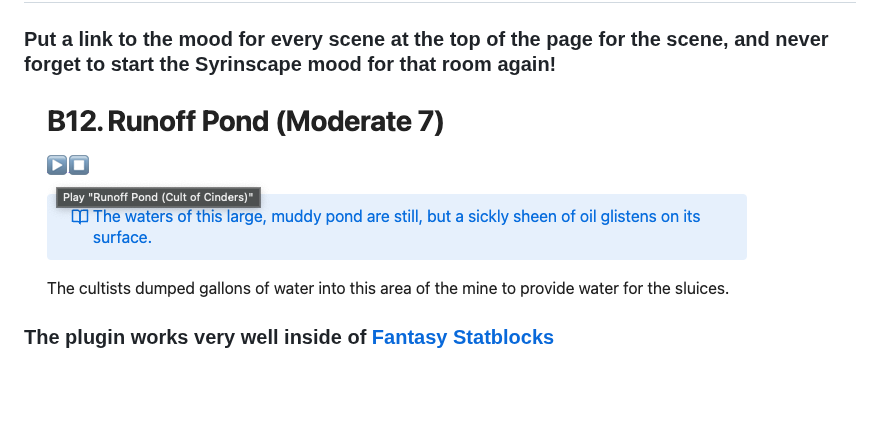
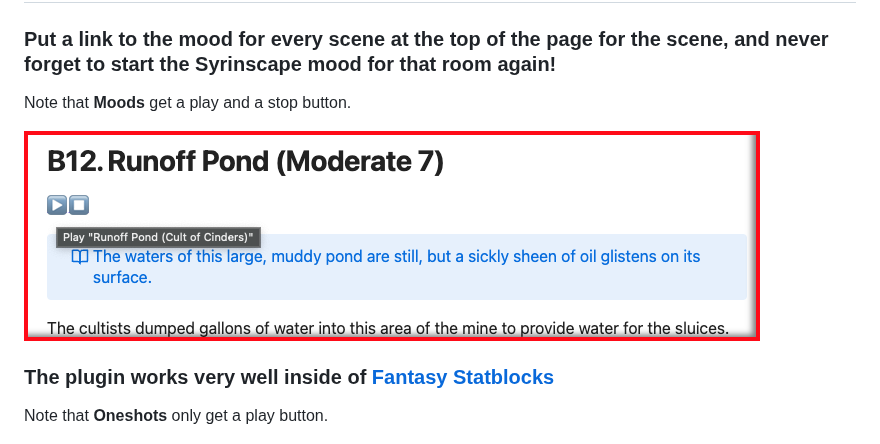
Before and after one commit to scooper4711/obsidian-syrinscape, a Markdown page: README.md, the part around the change. Rendered like a GitHub page; pictures changed too: doc/scene_mood.png; blank space fills up the shorter version.

Commit message:
chore: update doc to make first example clearer.

```diff
--- a/README.md
+++ b/README.md
@@ -29,9 +29,13 @@ Embed controls to start and stop moods and elements on your pages that describe
 
 ### Put a link to the mood for every scene at the top of the page for the scene, and never forget to start the Syrinscape mood for that room again!
 
+Note that **Moods** get a play and a stop button.
+
 ![Scene mood](doc/scene_mood.png "Setting the mood for a scene")
 
 ### The plugin works very well inside of [Fantasy Statblocks](https://github.com/javalent/fantasy-statblocks)
+
+Note that **Oneshots** only get a play button.
 
 ![Fantasy Statblocks integration](doc/fantasy_statblock.png "Integration with Fantasy Statblocks")
 
```
